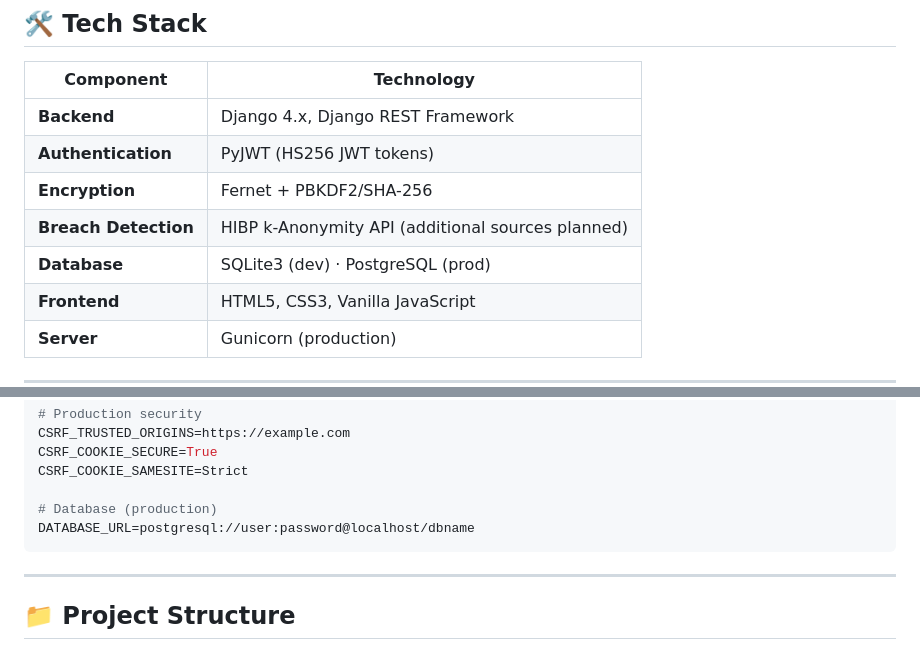
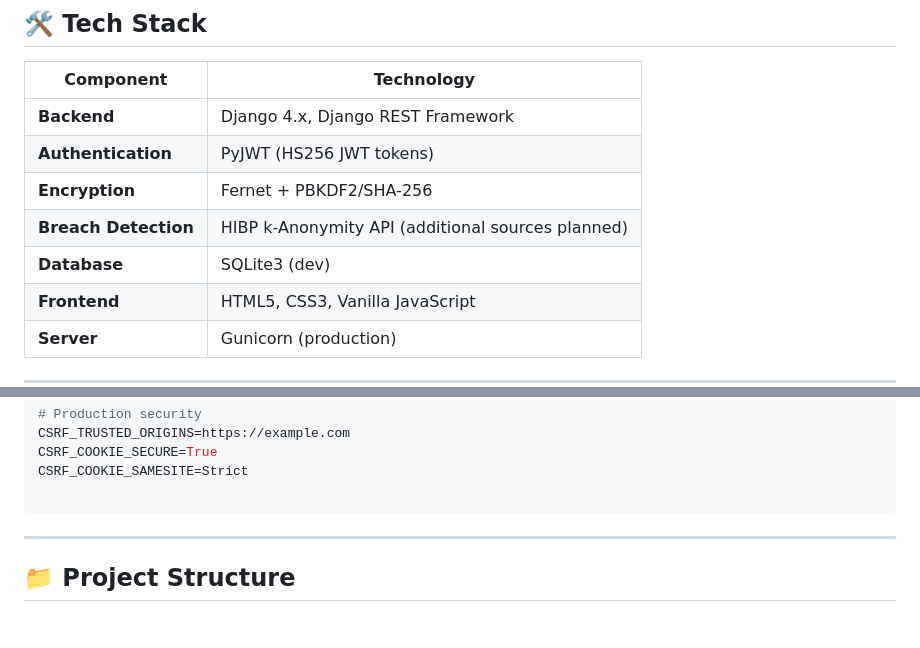
Before and after one commit to khirwadkarshubham25/password_manager, a Markdown page: README.md, 2 parts joined by grey strips. GitHub-like rendering; blank space fills up the shorter version.

````diff
--- a/README.md
+++ b/README.md
@@ -50,7 +50,7 @@ A secure, full-stack enterprise password management system built with Django. Fe
 | **Authentication** | PyJWT (HS256 JWT tokens) |
 | **Encryption** | Fernet + PBKDF2/SHA-256 |
 | **Breach Detection** | HIBP k-Anonymity API (additional sources planned) |
-| **Database** | SQLite3 (dev) · PostgreSQL (prod) |
+| **Database** | SQLite3 (dev) |
 | **Frontend** | HTML5, CSS3, Vanilla JavaScript |
 | **Server** | Gunicorn (production) |
 
@@ -269,8 +269,6 @@ CSRF_TRUSTED_ORIGINS=https://example.com
 CSRF_COOKIE_SECURE=True
 CSRF_COOKIE_SAMESITE=Strict
 
-# Database (production)
-DATABASE_URL=postgresql://user:password@localhost/dbname
 ```
 
 ---
````
